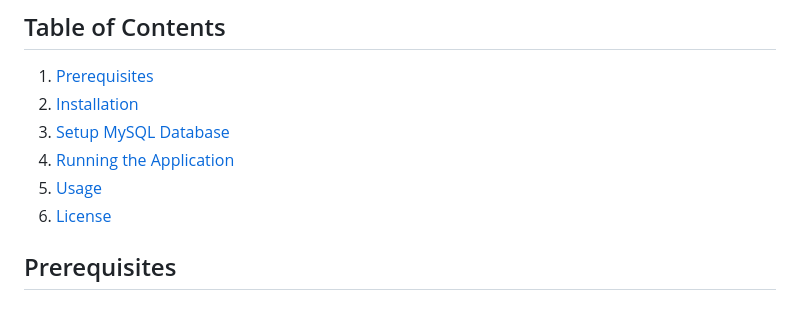
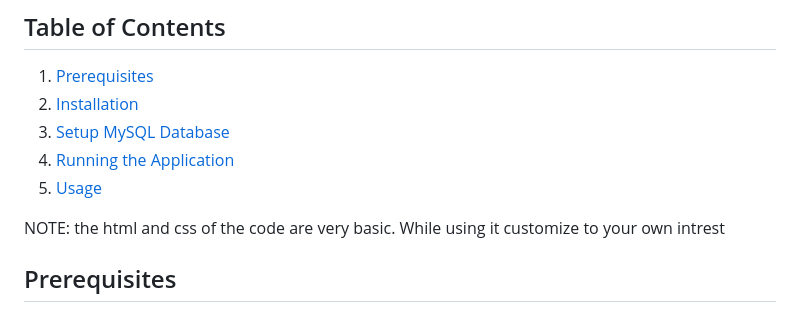
Before and after one commit to Shashivarunreddy/Qr-project-mysql, a Markdown page: README.md, the part around the change. GitHub-like rendering.

```diff
--- a/README.md
+++ b/README.md
@@ -10,8 +10,8 @@ and the QR code can be downloaded for sharing.
 3. [Setup MySQL Database](#setup-mysql-database)
 4. [Running the Application](#running-the-application)
 5. [Usage](#usage)
-6. [License](#license)
 
+NOTE: the html and css of the code are very basic. While using it customize to your own intrest
 ## Prerequisites
 
 - Python 3.x
```
